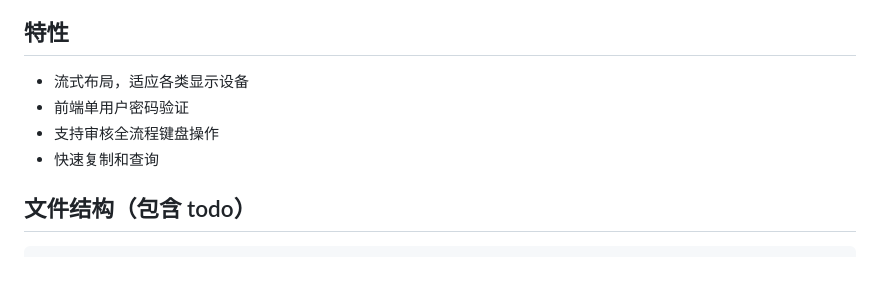
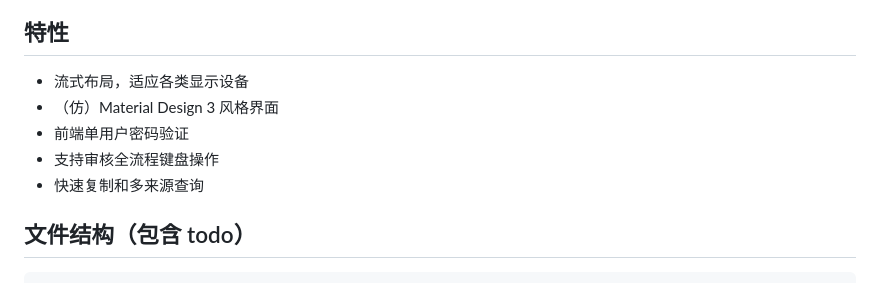
Before and after one commit to darrindeyoung791/Company-Info-Review-System, a Markdown page: README.md, the part around the change printed below. Rendered like a GitHub page.

```diff
--- a/README.md
+++ b/README.md
@@ -17,9 +18,10 @@ This system is intended for internal use within NCNU to facilitate the visualiza
 ## 特性
 
 - 流式布局，适应各类显示设备
+- （仿）Material Design 3 风格界面
 - 前端单用户密码验证
 - 支持审核全流程键盘操作
-- 快速复制和查询
+- 快速复制和多来源查询
 
 ## 文件结构（包含 todo）
 
```
Also changed, not shown: other parts of README.md (+1 -0 lines).
